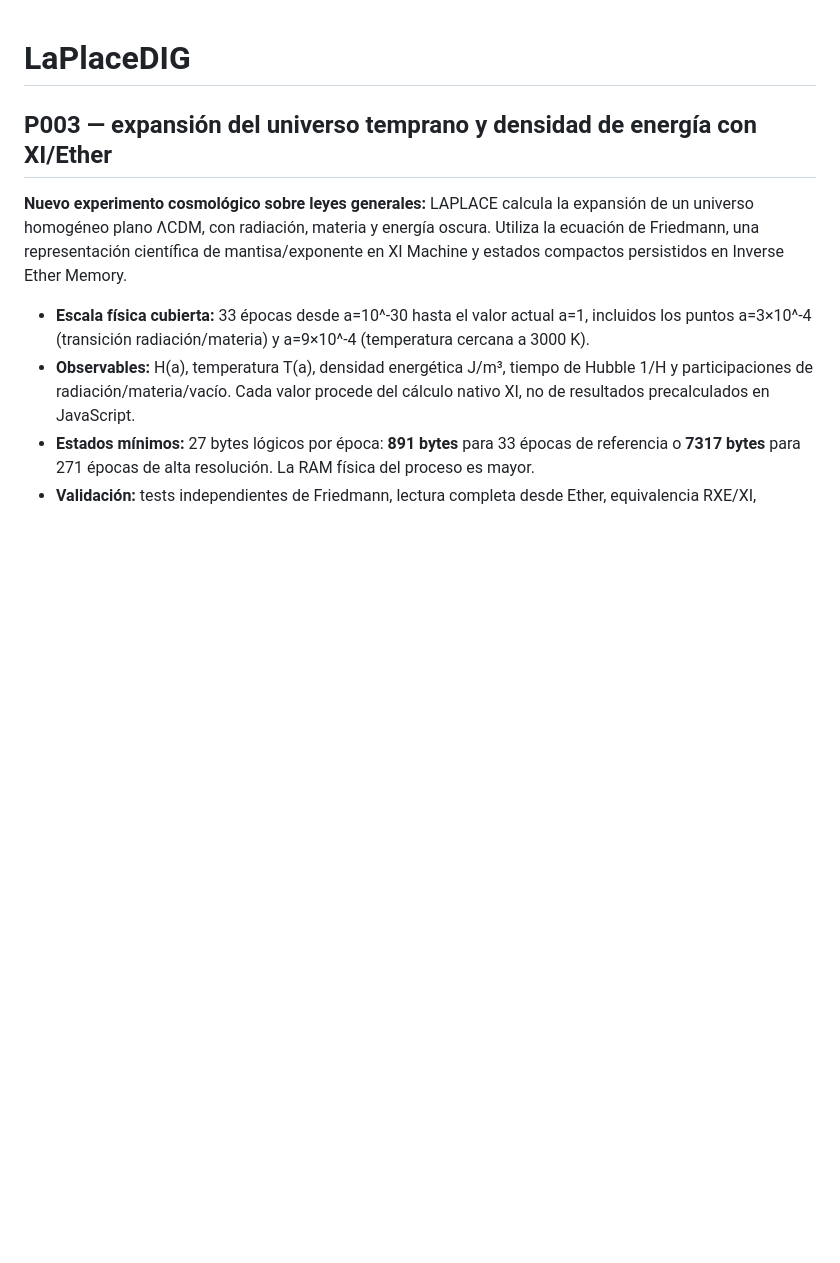
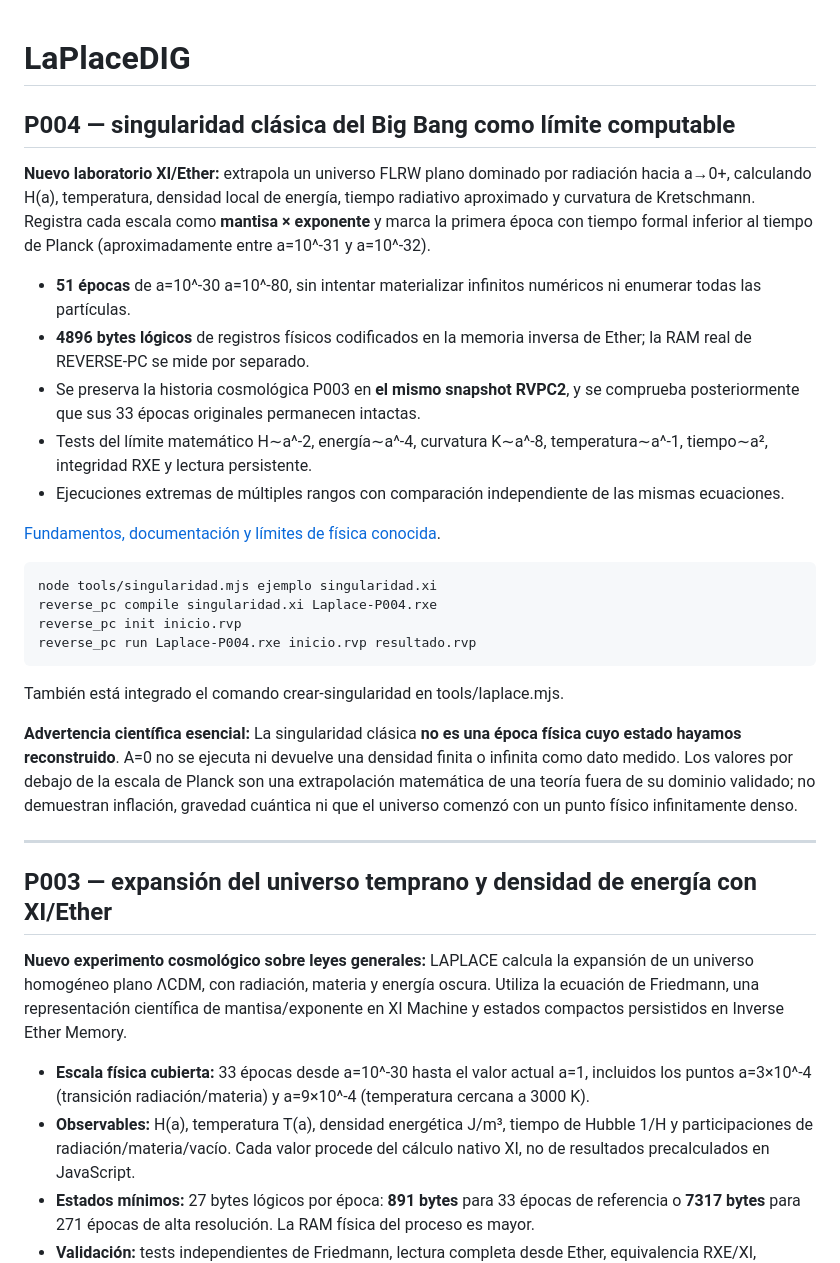
Before and after one commit to guadalupejuan001-code/LaPlaceDIG, a Markdown page: README.md, the part around the change. GitHub-like rendering; blank space fills up the shorter version.

Commit message:
P004: documentar singularidad clásica, intervalo Planck y 51 épocas XI sin confundirlo con estado t=0

```diff
--- a/README.md
+++ b/README.md
@@ -1,4 +1,28 @@
 # LaPlaceDIG
+
+## P004 — singularidad clásica del Big Bang como límite computable
+
+**Nuevo laboratorio XI/Ether:** extrapola un universo FLRW plano dominado por radiación hacia a→0+, calculando H(a), temperatura, densidad local de energía, tiempo radiativo aproximado y curvatura de Kretschmann. Registra cada escala como **mantisa × exponente** y marca la primera época con tiempo formal inferior al tiempo de Planck (aproximadamente entre a=10^-31 y a=10^-32).
+
+- **51 épocas** de a=10^-30 a=10^-80, sin intentar materializar infinitos numéricos ni enumerar todas las partículas.
+- **4896 bytes lógicos** de registros físicos codificados en la memoria inversa de Ether; la RAM real de REVERSE-PC se mide por separado.
+- Se preserva la historia cosmológica P003 en **el mismo snapshot RVPC2**, y se comprueba posteriormente que sus 33 épocas originales permanecen intactas.
+- Tests del límite matemático H∼a^-2, energía∼a^-4, curvatura K∼a^-8, temperatura∼a^-1, tiempo∼a², integridad RXE y lectura persistente.
+- Ejecuciones extremas de múltiples rangos con comparación independiente de las mismas ecuaciones.
+
+[Fundamentos, documentación y límites de física conocida](docs/COSMOLOGIA_P004_SINGULARIDAD.md).
+
+    node tools/singularidad.mjs ejemplo singularidad.xi
+    reverse_pc compile singularidad.xi Laplace-P004.rxe
+    reverse_pc init inicio.rvp
+    reverse_pc run Laplace-P004.rxe inicio.rvp resultado.rvp
+
+También está integrado el comando crear-singularidad en tools/laplace.mjs.
+
+**Advertencia científica esencial:** La singularidad clásica **no es una época física cuyo estado hayamos reconstruido**. A=0 no se ejecuta ni devuelve una densidad finita o infinita como dato medido. Los valores por debajo de la escala de Planck son una extrapolación matemática de una teoría fuera de su dominio validado; no demuestran inflación, gravedad cuántica ni que el universo comenzó con un punto físico infinitamente denso.
+
+---
+
 
 ## P003 — expansión del universo temprano y densidad de energía con XI/Ether
 
```
